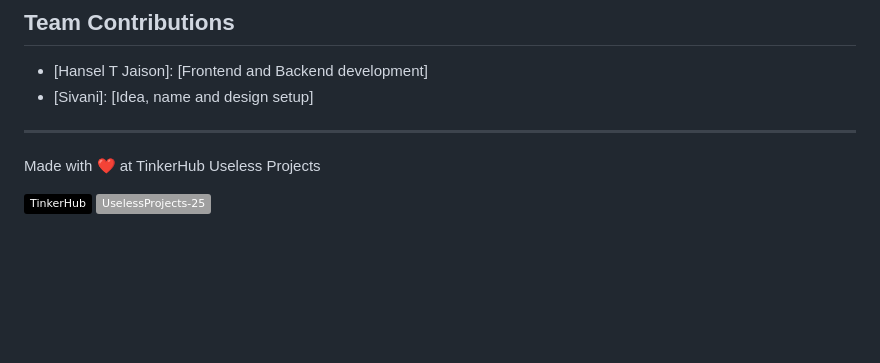
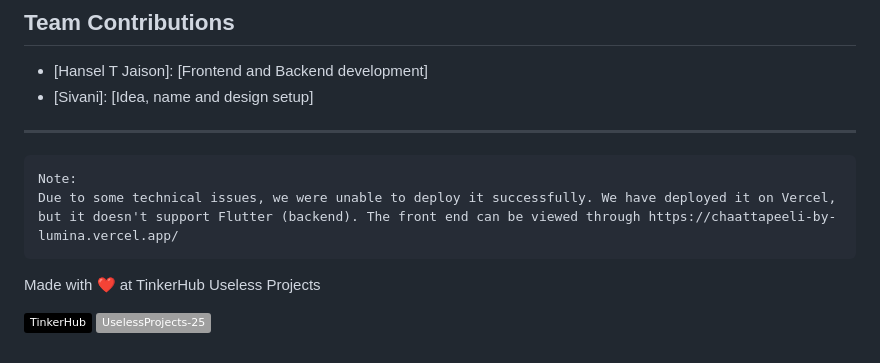
Before and after one commit to Hanbro1406/Chaattapeeli-by-Lumina, a Markdown page: README.md, the part around the change. Drawn GitHub-style; badges without logos; blank space fills up the shorter version.

```diff
--- a/README.md
+++ b/README.md
@@ -155,6 +155,9 @@ nil
 - [Hansel T Jaison]: [Frontend and Backend development]
 - [Sivani]: [Idea, name and design setup]
 ---
+
+    Note:
+    Due to some technical issues, we were unable to deploy it successfully. We have deployed it on Vercel, but it doesn't support Flutter (backend). The front end can be viewed through https://chaattapeeli-by-lumina.vercel.app/
 Made with ❤️ at TinkerHub Useless Projects
 
 ![Static Badge](https://img.shields.io/badge/TinkerHub-24?color=%23000000&link=https%3A%2F%2Fwww.tinkerhub.org%2F)
```
